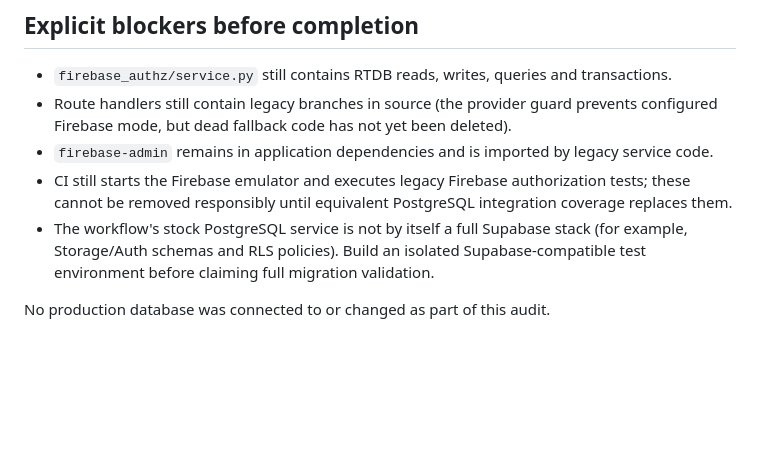
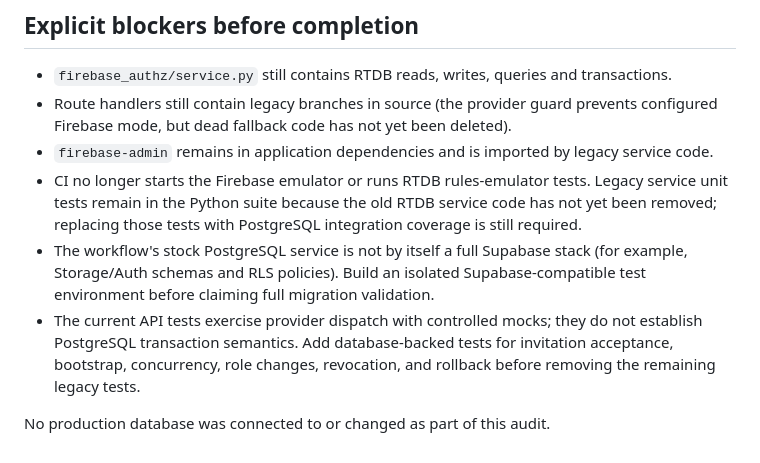
Before and after one commit to PritishMete/data_analysis, a Markdown page: docs/supabase-only-persistence-migration.md, the part around the change. Drawn GitHub-style; blank space fills up the shorter version.

Commit message:
Update migration checklist with current CI and test limitations

```diff
--- a/docs/supabase-only-persistence-migration.md
+++ b/docs/supabase-only-persistence-migration.md
@@ -30,10 +30,14 @@ mean the complete RTDB migration is finished. Legacy RTDB code remains in
 - Route handlers still contain legacy branches in source (the provider guard prevents
   configured Firebase mode, but dead fallback code has not yet been deleted).
 - `firebase-admin` remains in application dependencies and is imported by legacy service code.
-- CI still starts the Firebase emulator and executes legacy Firebase authorization tests; these
-  cannot be removed responsibly until equivalent PostgreSQL integration coverage replaces them.
+- CI no longer starts the Firebase emulator or runs RTDB rules-emulator tests. Legacy service unit tests
+  remain in the Python suite because the old RTDB service code has not yet been removed; replacing
+  those tests with PostgreSQL integration coverage is still required.
 - The workflow's stock PostgreSQL service is not by itself a full Supabase stack (for example,
   Storage/Auth schemas and RLS policies). Build an isolated Supabase-compatible test environment
   before claiming full migration validation.
+- The current API tests exercise provider dispatch with controlled mocks; they do not establish
+  PostgreSQL transaction semantics. Add database-backed tests for invitation acceptance, bootstrap,
+  concurrency, role changes, revocation, and rollback before removing the remaining legacy tests.
 
 No production database was connected to or changed as part of this audit.
```
